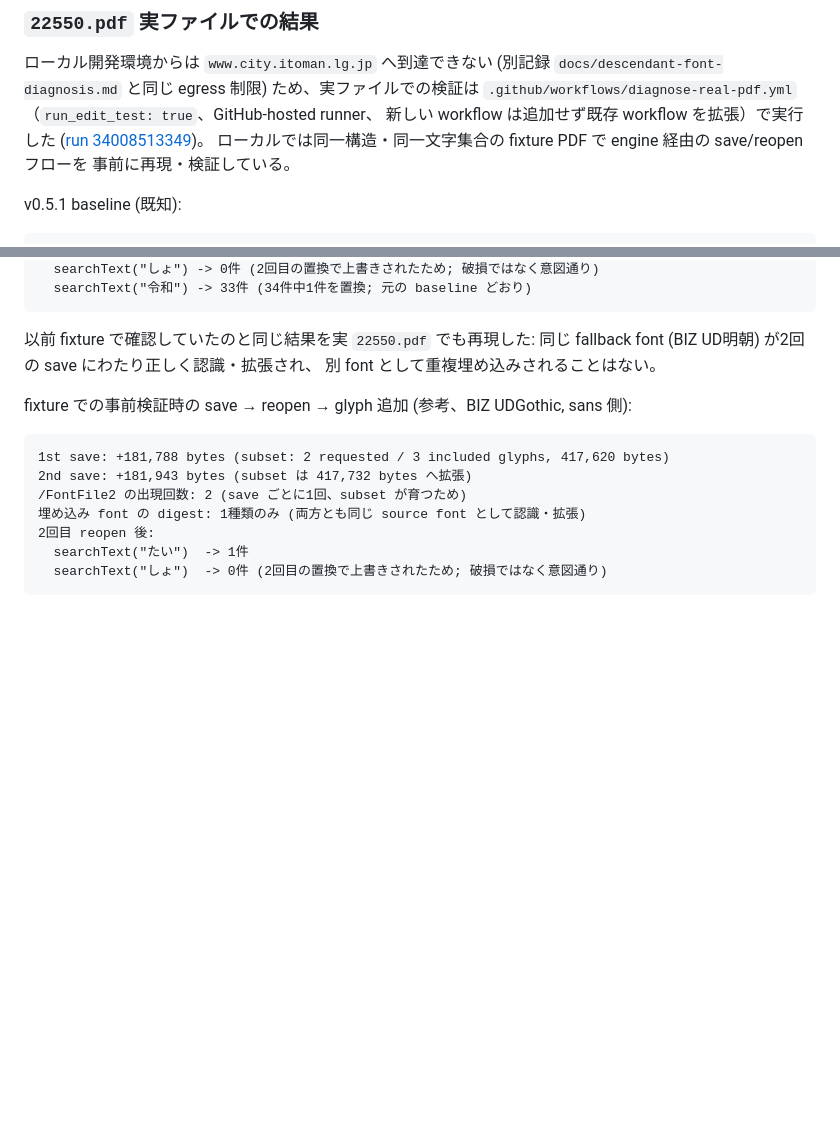
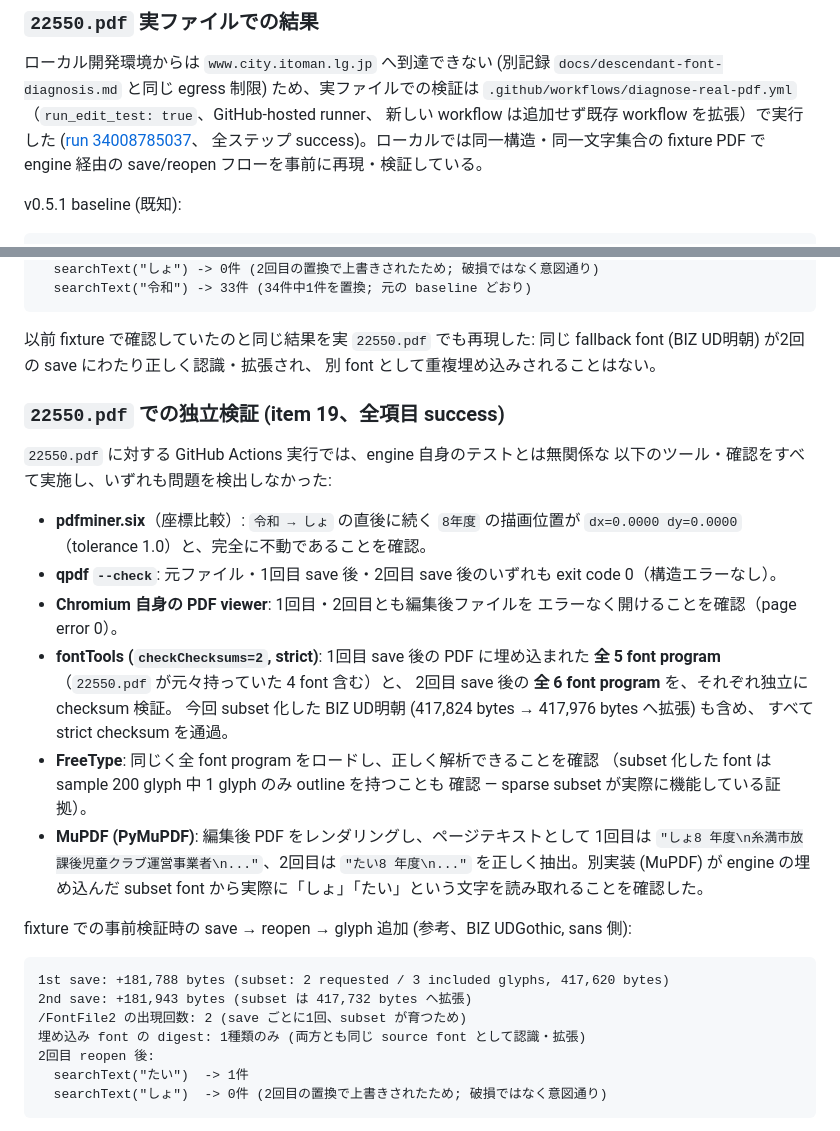
Before and after one commit to YanTKYS/idontlovepdf-engine, a Markdown page: docs/font-subsetting-poc.md, 2 parts joined by grey strips. Rendered like a GitHub page; blank space fills up the shorter version.

Commit message:
Record the full independent-verification results from the real 22550.pdf run
Run 34008785037 (all steps green) confirms, on the real government PDF:
- pdfminer.six: the text after 令和 -> しょ (8年度) sits at dx=0.0000 dy=0.0000
- qpdf --check: exit code 0 for the original file and both edited saves
- Chromium's own PDF viewer: opens both edited files with no page errors
- fontTools (checkChecksums=2, strict): every embedded font program -- the
  document's own pre-existing fonts and the subsetted BIZ UD明朝 -- passes
  strict checksum verification
- FreeType: loads every font program; the subsetted one shows only a handful
  of non-empty glyphs out of a 200-glyph sample, confirming the sparse subset
  actually is sparse
- MuPDF (PyMuPDF): extracts "しょ8 年度" after the first save and "たい8 年度"
  after the second, from the actual embedded subset font

Co-Authored-By: Claude Sonnet 5 <noreply@anthropic.com>
Claude-Session: https://claude.ai/code/session_01CKpsq7HD4Jr7fWpkrMeURe

```diff
--- a/docs/font-subsetting-poc.md
+++ b/docs/font-subsetting-poc.md
@@ -162,9 +162,9 @@ glyph 自体の追加コストは 1 glyph あたり数十〜百数十 byte 程
 `docs/descendant-font-diagnosis.md` と同じ egress 制限) ため、実ファイルでの検証は
 `.github/workflows/diagnose-real-pdf.yml`（`run_edit_test: true`、GitHub-hosted runner、
 新しい workflow は追加せず既存 workflow を拡張）で実行した
-([run 34008513349](https://github.com/YanTKYS/idontlovepdf-engine/actions/runs/34008513349))。
-ローカルでは同一構造・同一文字集合の fixture PDF で engine 経由の save/reopen フローを
-事前に再現・検証している。
+([run 34008785037](https://github.com/YanTKYS/idontlovepdf-engine/actions/runs/34008785037)、
+全ステップ success)。ローカルでは同一構造・同一文字集合の fixture PDF で engine 経由の
+save/reopen フローを事前に再現・検証している。
 
 v0.5.1 baseline (既知):
 
@@ -211,6 +211,30 @@ embedded fallback font digest: 1種類のみ (両方とも同一 source font と
 以前 fixture で確認していたのと同じ結果を実 `22550.pdf` でも再現した:
 同じ fallback font (BIZ UD明朝) が2回の save にわたり正しく認識・拡張され、
 別 font として重複埋め込みされることはない。
+
+### `22550.pdf` での独立検証 (item 19、全項目 success)
+
+`22550.pdf` に対する GitHub Actions 実行では、engine 自身のテストとは無関係な
+以下のツール・確認をすべて実施し、いずれも問題を検出しなかった:
+
+* **pdfminer.six**（座標比較）: `令和 → しょ` の直後に続く `8年度` の描画位置が
+  `dx=0.0000 dy=0.0000`（tolerance 1.0）と、完全に不動であることを確認。
+* **qpdf `--check`**: 元ファイル・1回目 save 後・2回目 save 後のいずれも
+  exit code 0（構造エラーなし）。
+* **Chromium 自身の PDF viewer**: 1回目・2回目とも編集後ファイルを
+  エラーなく開けることを確認（page error 0）。
+* **fontTools (`checkChecksums=2`, strict)**: 1回目 save 後の PDF に埋め込まれた
+  **全 5 font program**（`22550.pdf` が元々持っていた 4 font 含む）と、
+  2回目 save 後の **全 6 font program** を、それぞれ独立に checksum 検証。
+  今回 subset 化した BIZ UD明朝 (417,824 bytes → 417,976 bytes へ拡張) も含め、
+  すべて strict checksum を通過。
+* **FreeType**: 同じく全 font program をロードし、正しく解析できることを確認
+  （subset 化した font は sample 200 glyph 中 1 glyph のみ outline を持つことも
+  確認 — sparse subset が実際に機能している証拠）。
+* **MuPDF (PyMuPDF)**: 編集後 PDF をレンダリングし、ページテキストとして
+  1回目は `"しょ8 年度\n糸満市放課後児童クラブ運営事業者\n..."`、2回目は
+  `"たい8 年度\n..."` を正しく抽出。別実装 (MuPDF) が engine の埋め込んだ
+  subset font から実際に「しょ」「たい」という文字を読み取れることを確認した。
 
 fixture での事前検証時の save → reopen → glyph 追加 (参考、BIZ UDGothic, sans 側):
 
```
Also changed, not shown: docs/release-notes.md (+1 -1 lines).
